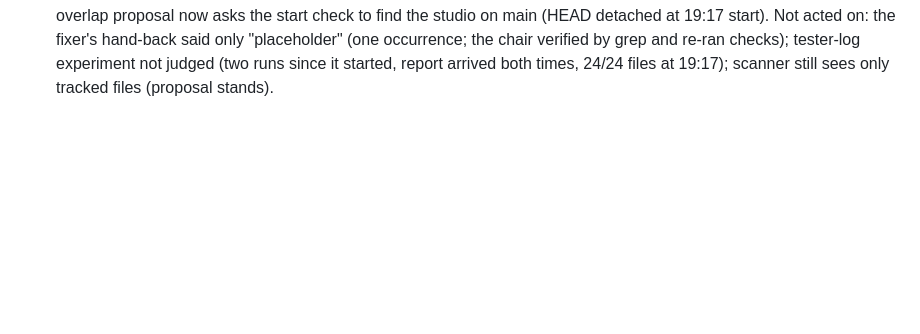
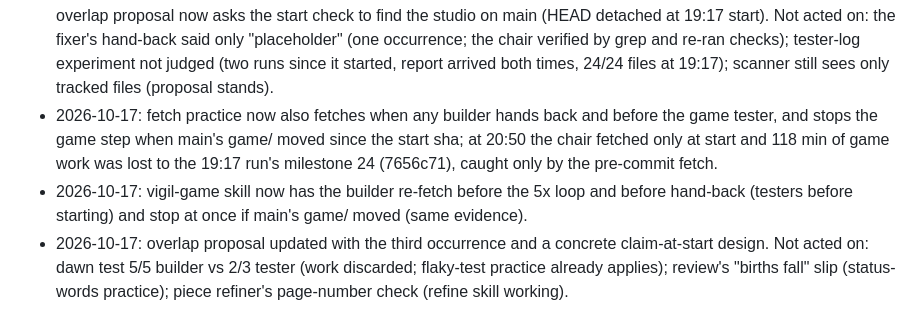
Before and after one commit to penksTestAi/claude-studio, a Markdown page: PLAYBOOK.md, the part around one of its changes. Rendered like a GitHub page; blank space fills up the shorter version.

```diff
--- a/PLAYBOOK.md
+++ b/PLAYBOOK.md
@@ -264,3 +259,11 @@ Changes only the owner can make to the routine. The owner can delete a line once
   the fixer's hand-back said only "placeholder" (one occurrence; the chair verified by grep and re-ran checks);
   tester-log experiment not judged (two runs since it started, report arrived both times, 24/24 files at 19:17);
   scanner still sees only tracked files (proposal stands).
+- 2026-10-17: fetch practice now also fetches when any builder hands back and before the game tester, and stops the
+  game step when main's game/ moved since the start sha; at 20:50 the chair fetched only at start and 118 min of
+  game work was lost to the 19:17 run's milestone 24 (7656c71), caught only by the pre-commit fetch.
+- 2026-10-17: vigil-game skill now has the builder re-fetch before the 5x loop and before hand-back (testers before
+  starting) and stop at once if main's game/ moved (same evidence).
+- 2026-10-17: overlap proposal updated with the third occurrence and a concrete claim-at-start design. Not acted on:
+  dawn test 5/5 builder vs 2/3 tester (work discarded; flaky-test practice already applies); review's "births fall"
+  slip (status-words practice); piece refiner's page-number check (refine skill working).
```
Also changed, not shown: other parts of PLAYBOOK.md (+11 -16 lines), 1 other file.
